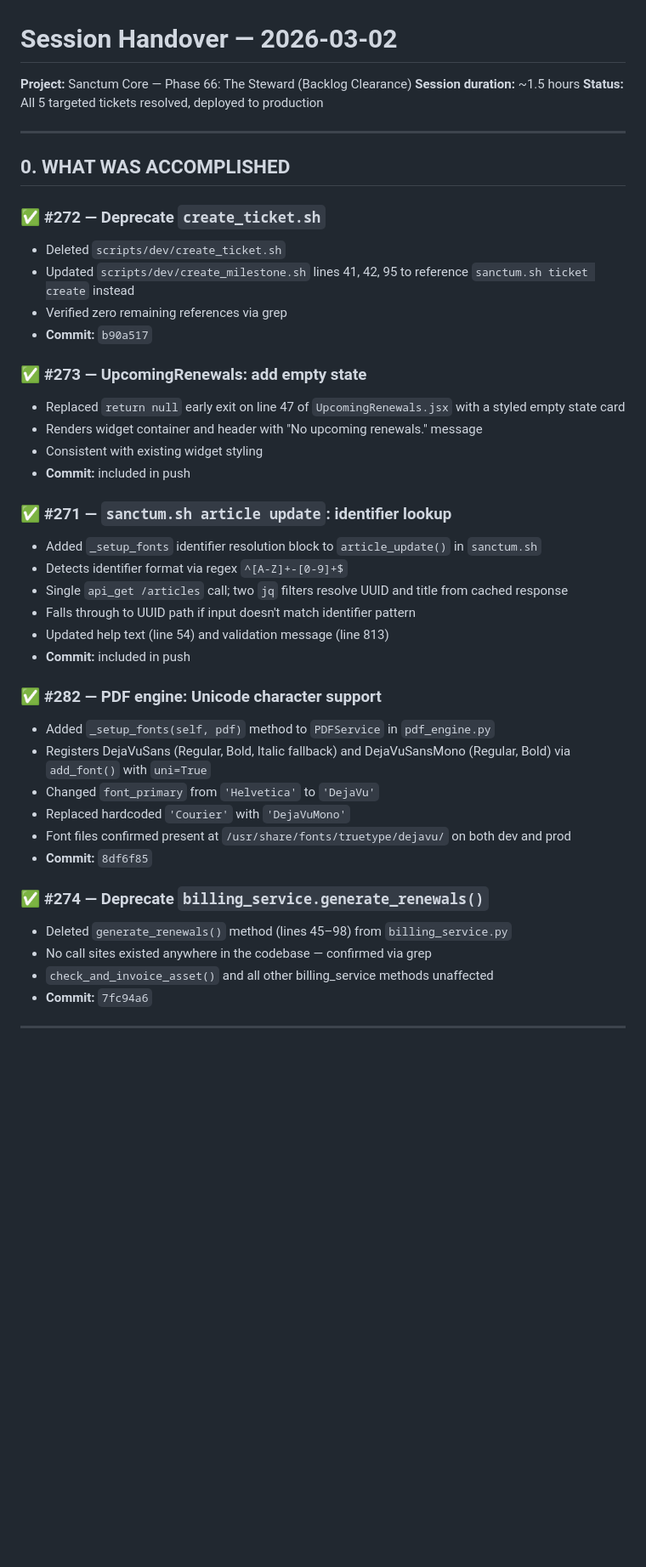
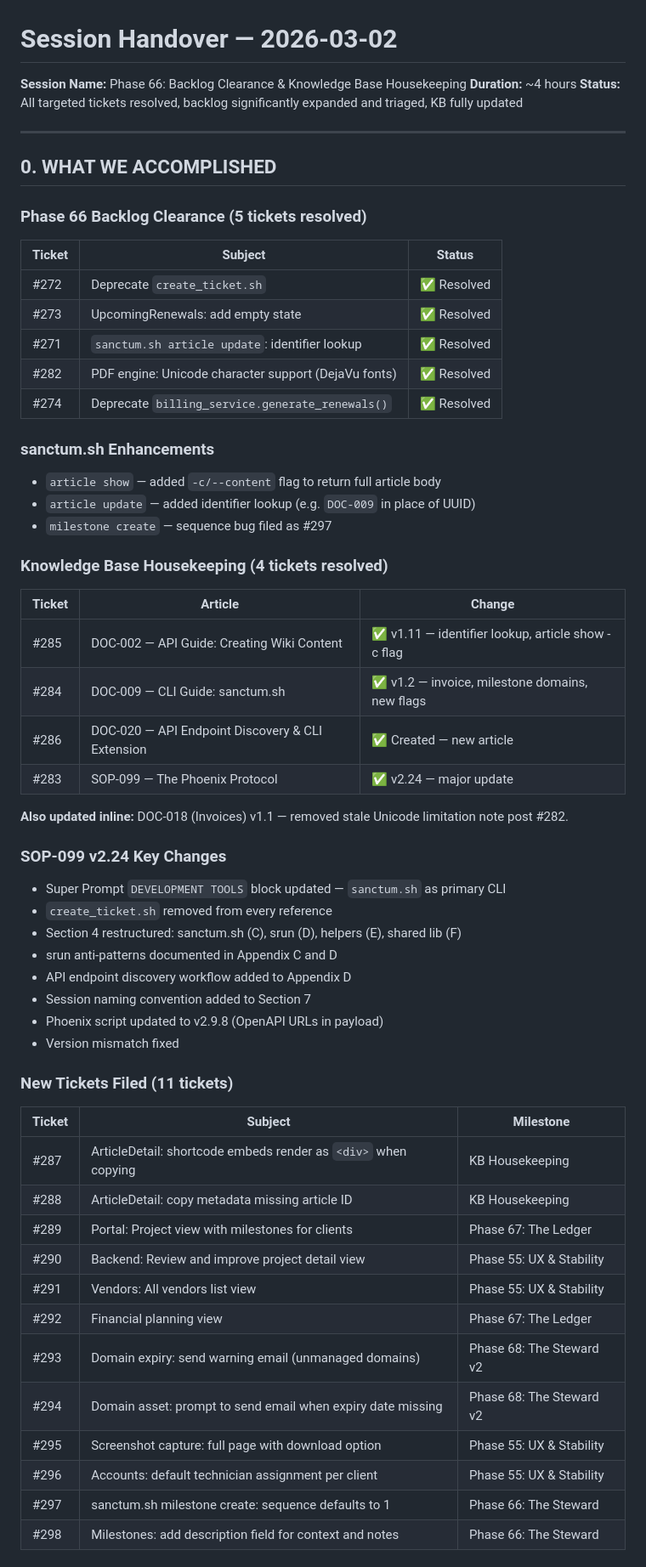
Before and after one commit to preginald/sanctum-monorepo, a Markdown page: session_handover.md, the part around one of its changes. Shown at 85% size. Drawn GitHub-style; blank space fills up the shorter version.

Commit message:
docs: session handover 2026-03-02 — Phase 66 backlog clearance + KB housekeeping

```diff
--- a/session_handover.md
+++ b/session_handover.md
@@ -1,42 +1,62 @@
 # Session Handover — 2026-03-02
-**Project:** Sanctum Core — Phase 66: The Steward (Backlog Clearance)
-**Session duration:** ~1.5 hours
-**Status:** All 5 targeted tickets resolved, deployed to production
+**Session Name:** Phase 66: Backlog Clearance & Knowledge Base Housekeeping
+**Duration:** ~4 hours
+**Status:** All targeted tickets resolved, backlog significantly expanded and triaged, KB fully updated
 
 ---
 
-## 0. WHAT WAS ACCOMPLISHED
+## 0. WHAT WE ACCOMPLISHED
 
-### ✅ #272 — Deprecate `create_ticket.sh`
-- Deleted `scripts/dev/create_ticket.sh`
-- Updated `scripts/dev/create_milestone.sh` lines 41, 42, 95 to reference `sanctum.sh ticket create` instead
-- Verified zero remaining references via grep
-- **Commit:** `b90a517`
+### Phase 66 Backlog Clearance (5 tickets resolved)
 
-### ✅ #273 — UpcomingRenewals: add empty state
-- Replaced `return null` early exit on line 47 of `UpcomingRenewals.jsx` with a styled empty state card
-- Renders widget container and header with "No upcoming renewals." message
-- Consistent with existing widget styling
-- **Commit:** included in push
+| Ticket | Subject | Status |
+|---|---|---|
+| #272 | Deprecate `create_ticket.sh` | ✅ Resolved |
+| #273 | UpcomingRenewals: add empty state | ✅ Resolved |
+| #271 | `sanctum.sh article update`: identifier lookup | ✅ Resolved |
+| #282 | PDF engine: Unicode character support (DejaVu fonts) | ✅ Resolved |
+| #274 | Deprecate `billing_service.generate_renewals()` | ✅ Resolved |
 
-### ✅ #271 — `sanctum.sh article update`: identifier lookup
-- Added `_setup_fonts` identifier resolution block to `article_update()` in `sanctum.sh`
-- Detects identifier format via regex `^[A-Z]+-[0-9]+$`
-- Single `api_get /articles` call; two `jq` filters resolve UUID and title from cached response
-- Falls through to UUID path if input doesn't match identifier pattern
-- Updated help text (line 54) and validation message (line 813)
-- **Commit:** included in push
+### sanctum.sh Enhancements
+- `article show` — added `-c/--content` flag to return full article body
+- `article update` — added identifier lookup (e.g. `DOC-009` in place of UUID)
+- `milestone create` — sequence bug filed as #297
 
-### ✅ #282 — PDF engine: Unicode character support
-- Added `_setup_fonts(self, pdf)` method to `PDFService` in `pdf_engine.py`
-- Registers DejaVuSans (Regular, Bold, Italic fallback) and DejaVuSansMono (Regular, Bold) via `add_font()` with `uni=True`
-- Changed `font_primary` from `'Helvetica'` to `'DejaVu'`
-- Replaced hardcoded `'Courier'` with `'DejaVuMono'`
-- Font files confirmed present at `/usr/share/fonts/truetype/dejavu/` on both dev and prod
-- **Commit:** `8df6f85`
+### Knowledge Base Housekeeping (4 tickets resolved)
 
-### ✅ #274 — Deprecate `billing_service.generate_renewals()`
-- Deleted `generate_renewals()` method (lines 45–98) from `billing_service.py`
-- No call sites existed anywhere in the codebase — confirmed via grep
-- `check_and_invoice_asset()` and all other billing_service methods unaffected
-- **Commit:** `7fc94a6`
+| Ticket | Article | Change |
+|---|---|---|
+| #285 | DOC-002 — API Guide: Creating Wiki Content | ✅ v1.11 — identifier lookup, article show -c flag |
+| #284 | DOC-009 — CLI Guide: sanctum.sh | ✅ v1.2 — invoice, milestone domains, new flags |
+| #286 | DOC-020 — API Endpoint Discovery & CLI Extension | ✅ Created — new article |
+| #283 | SOP-099 — The Phoenix Protocol | ✅ v2.24 — major update |
+
+**Also updated inline:** DOC-018 (Invoices) v1.1 — removed stale Unicode limitation note post #282.
+
+### SOP-099 v2.24 Key Changes
+- Super Prompt `DEVELOPMENT TOOLS` block updated — `sanctum.sh` as primary CLI
+- `create_ticket.sh` removed from every reference
+- Section 4 restructured: sanctum.sh (C), srun (D), helpers (E), shared lib (F)
+- srun anti-patterns documented in Appendix C and D
+- API endpoint discovery workflow added to Appendix D
+- Session naming convention added to Section 7
+- Phoenix script updated to v2.9.8 (OpenAPI URLs in payload)
+- Version mismatch fixed
+
+### New Tickets Filed (11 tickets)
+
+| Ticket | Subject | Milestone |
+|---|---|---|
+| #287 | ArticleDetail: shortcode embeds render as `<div>` when copying | KB Housekeeping |
+| #288 | ArticleDetail: copy metadata missing article ID | KB Housekeeping |
+| #289 | Portal: Project view with milestones for clients | Phase 67: The Ledger |
+| #290 | Backend: Review and improve project detail view | Phase 55: UX & Stability |
+| #291 | Vendors: All vendors list view | Phase 55: UX & Stability |
+| #292 | Financial planning view | Phase 67: The Ledger |
+| #293 | Domain expiry: send warning email (unmanaged domains) | Phase 68: The Steward v2 |
+| #294 | Domain asset: prompt to send email when expiry date missing | Phase 68: The Steward v2 |
+| #295 | Screenshot capture: full page with download option | Phase 55: UX & Stability |
+| #296 | Accounts: default technician assignment per client | Phase 55: UX & Stability |
+| #297 | sanctum.sh milestone create: sequence defaults to 1 | Phase 66: The Steward |
+| #298 | Milestones: add description field for context and notes | Phase 66: The Steward |
+
```
Also changed, not shown: other parts of session_handover.md (+106 -66 lines).
